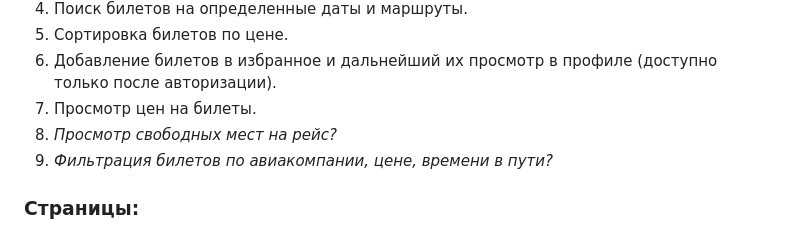
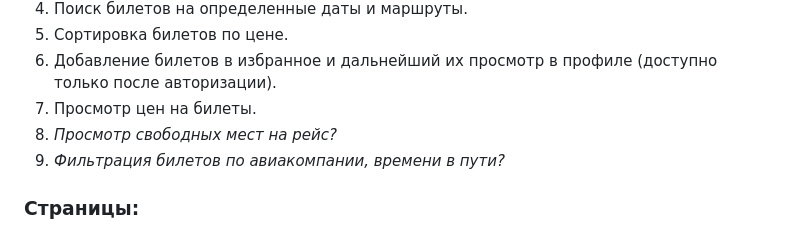
Before and after one commit to aleksandrmbelkin/NeedToFly, a Markdown page: ТЗ.md, the part around the change. Rendered like a GitHub page.

```diff
--- a/ТЗ.md
+++ b/ТЗ.md
@@ -10,7 +10,7 @@
 6. Добавление билетов в избранное и дальнейший их просмотр в профиле (доступно только после авторизации).
 7. Просмотр цен на билеты.
 8. *Просмотр свободных мест на рейс?*
-9. *Фильтрация билетов по авиакомпании, цене, времени в пути?*
+9. *Фильтрация билетов по авиакомпании, времени в пути?*
 
 ### **Страницы:**
 
```
